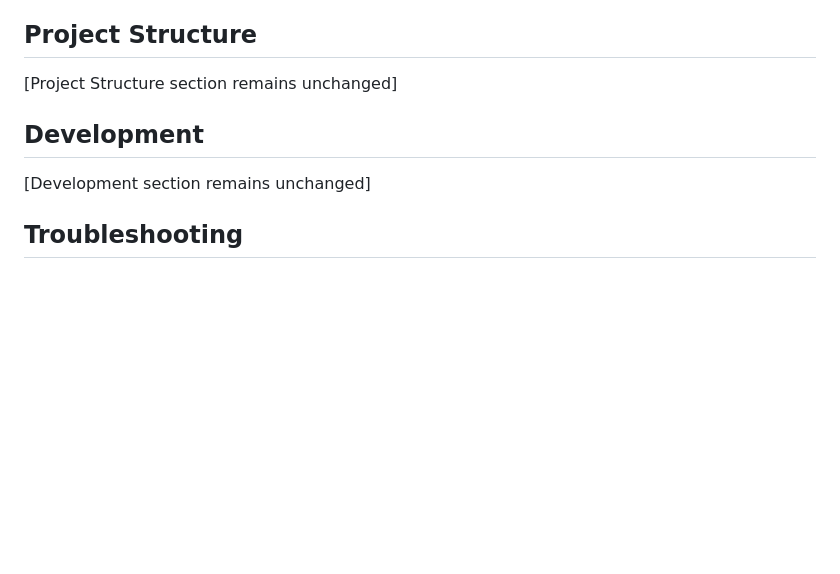
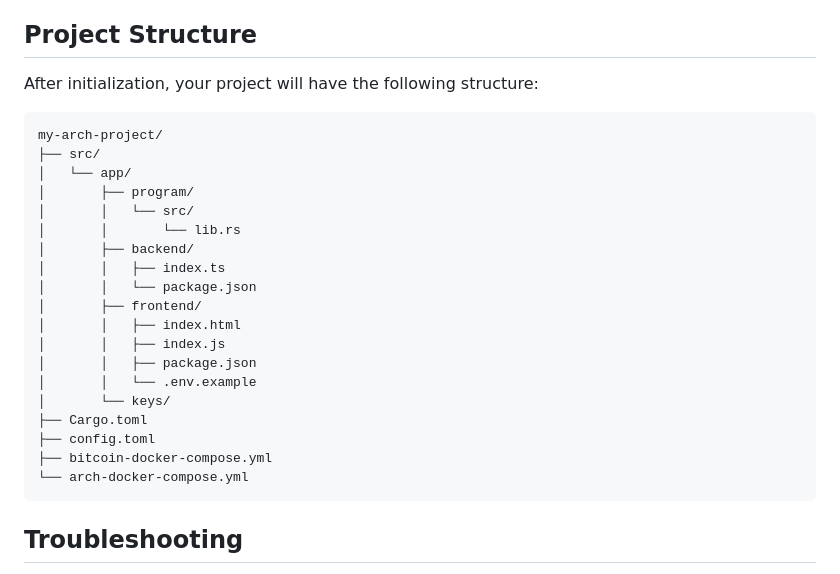
Before and after one commit to Arch-Network/arch-cli, a Markdown page: README.md, the part around the change. GitHub-like rendering; blank space fills up the shorter version.

````diff
--- a/README.md
+++ b/README.md
@@ -230,11 +230,29 @@ By following these steps in order, you'll have a fully functional demo Arch Netw
 
 ## Project Structure
 
-[Project Structure section remains unchanged]
+After initialization, your project will have the following structure:
 
-## Development
-
-[Development section remains unchanged]
+```
+my-arch-project/
+├── src/
+│   └── app/
+│       ├── program/
+│       │   └── src/
+│       │       └── lib.rs
+│       ├── backend/
+│       │   ├── index.ts
+│       │   └── package.json
+│       ├── frontend/
+│       │   ├── index.html
+│       │   ├── index.js
+│       │   ├── package.json
+│       │   └── .env.example
+│       └── keys/
+├── Cargo.toml
+├── config.toml
+├── bitcoin-docker-compose.yml
+└── arch-docker-compose.yml
+```
 
 ## Troubleshooting
 
````
